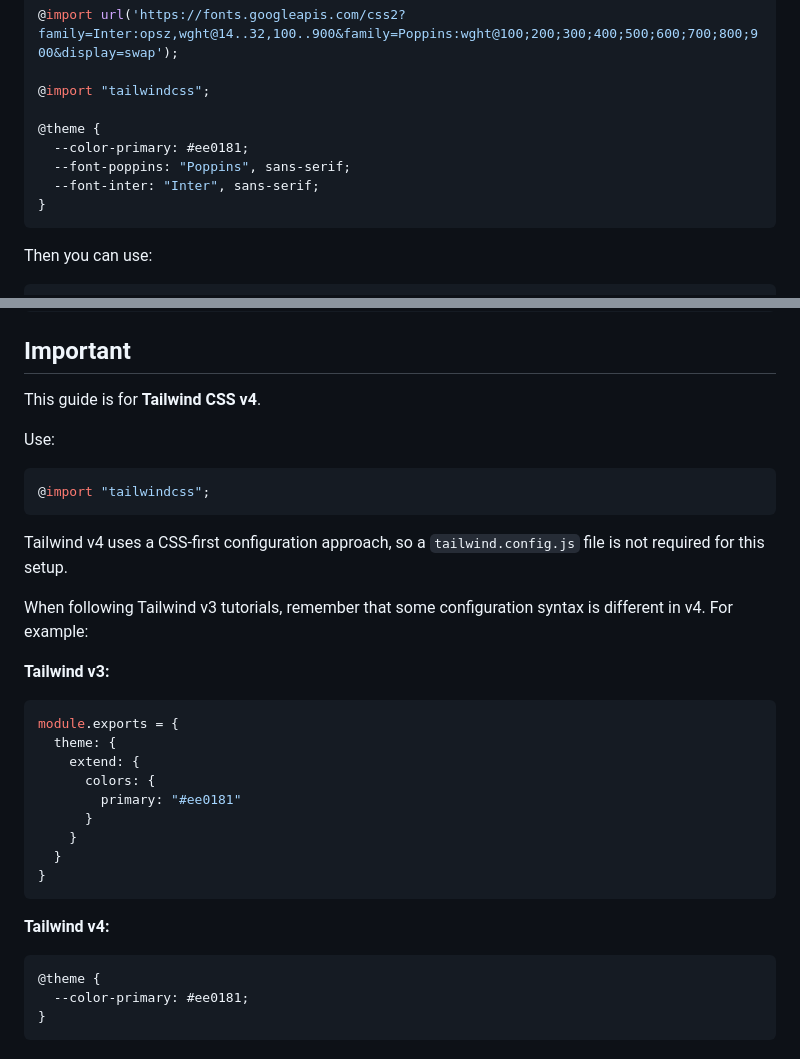
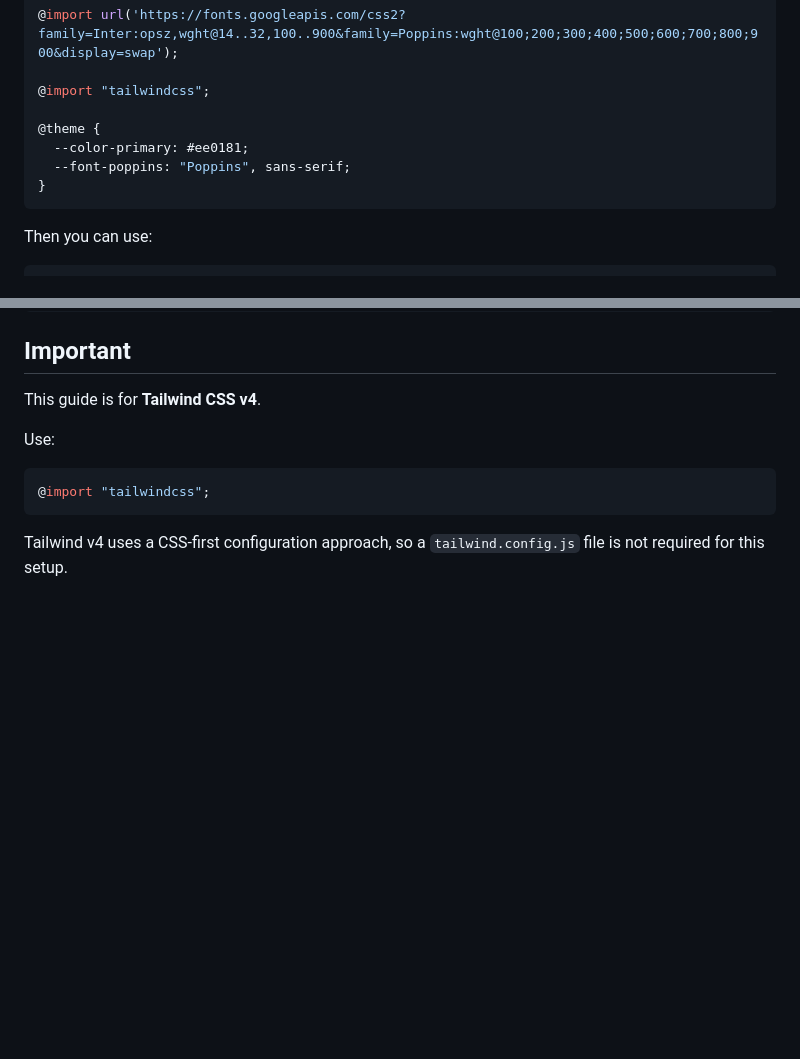
Before and after one commit to ishfaqbuilds/ToDesktop, a Markdown page: Install Tailwind.md, 2 parts joined by grey strips. Drawn GitHub-style; blank space fills up the shorter version.

````diff
--- a/Install Tailwind.md
+++ b/Install Tailwind.md
@@ -156,7 +156,6 @@ For example:
 @theme {
   --color-primary: #ee0181;
   --font-poppins: "Poppins", sans-serif;
-  --font-inter: "Inter", sans-serif;
 }
 ```
 
@@ -287,27 +286,3 @@ Use:
 ```
 
 Tailwind v4 uses a CSS-first configuration approach, so a `tailwind.config.js` file is not required for this setup.
-
-When following Tailwind v3 tutorials, remember that some configuration syntax is different in v4. For example:
-
-**Tailwind v3:**
-
-```js
-module.exports = {
-  theme: {
-    extend: {
-      colors: {
-        primary: "#ee0181"
-      }
-    }
-  }
-}
-```
-
-**Tailwind v4:**
-
-```css
-@theme {
-  --color-primary: #ee0181;
-}
-```
````
